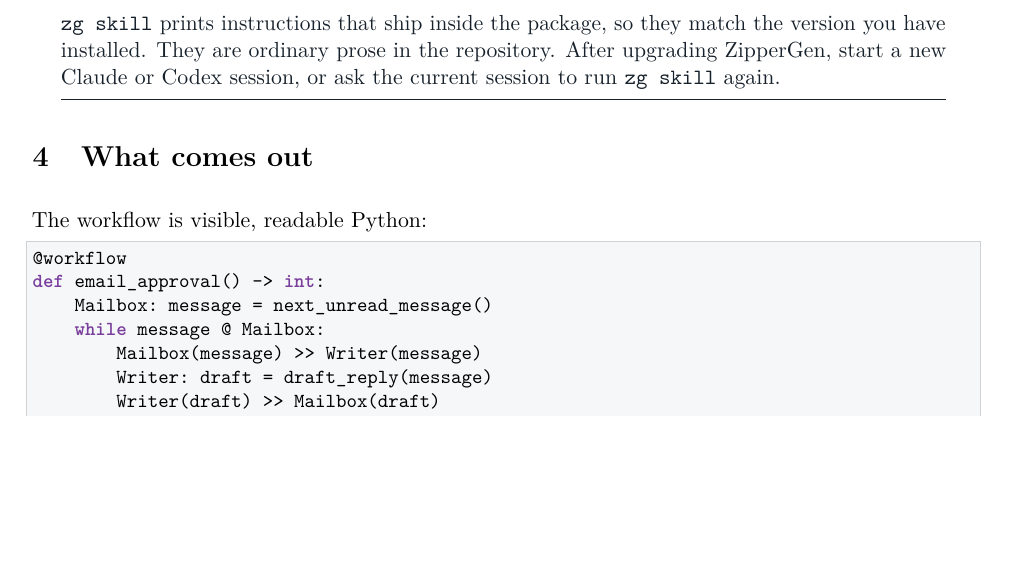
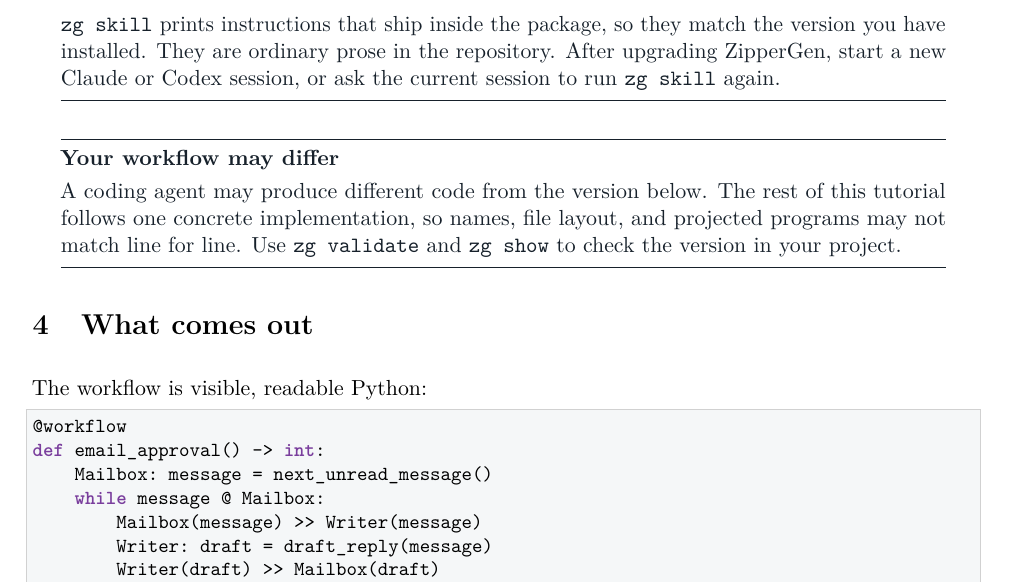
Before and after one commit to zippergen-io/zippergen, a LaTeX paper (docs/first-workflow.tex): part of page 3 of 11, cut so that both start at the same text, the shorter picture padded with empty space. Compiled offline with pdfLaTeX.

Commit message:
Clarify coding-agent variation in tutorial

```diff
--- a/docs/first-workflow.tex
+++ b/docs/first-workflow.tex
@@ -274,6 +274,13 @@ directory for you to inspect or edit.
 match the version you have installed. They are ordinary prose in the
 repository. After upgrading ZipperGen, start a new Claude or Codex session, or
 ask the current session to run \texttt{zg skill} again.
+\end{notebox}
+
+\begin{notebox}{Your workflow may differ}
+A coding agent may produce different code from the version below. The rest of
+this tutorial follows one concrete implementation, so names, file layout, and
+projected programs may not match line for line. Use \texttt{zg validate} and
+\texttt{zg show} to check the version in your project.
 \end{notebox}
 
 \section{What comes out}
```
Also changed, not shown: docs/first-workflow.pdf, 1 other file.
